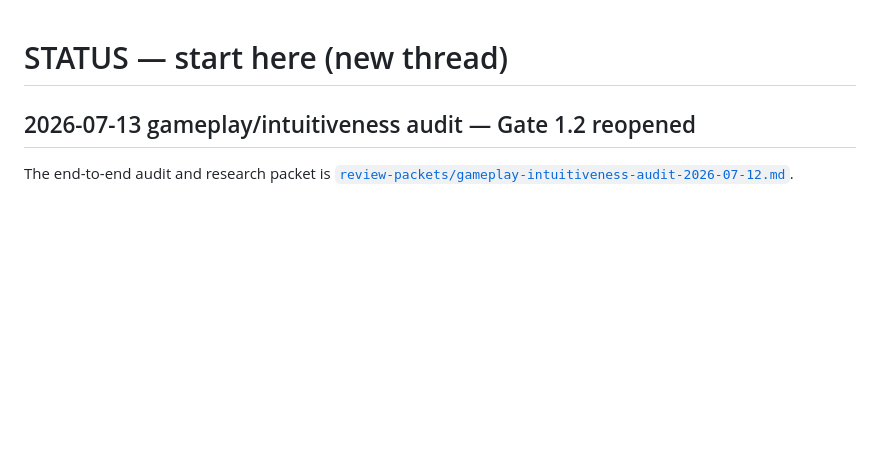
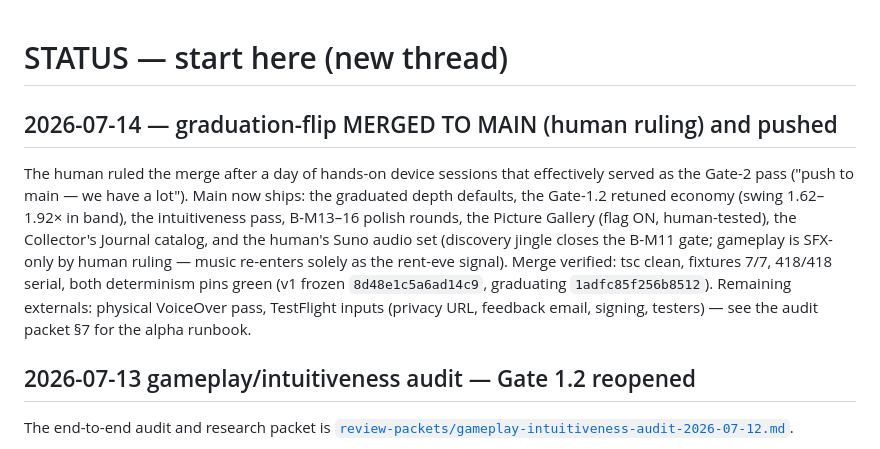
Before and after one commit to gentritr1/lucky-shelf, a Markdown page: docs/STATUS.md, the part around the change. Drawn GitHub-style; blank space fills up the shorter version.

Commit message:
docs: STATUS — graduation-flip merged to main by human ruling, 2026-07-14
Co-Authored-By: Claude Fable 5 <noreply@anthropic.com>

```diff
--- a/docs/STATUS.md
+++ b/docs/STATUS.md
@@ -1,4 +1,16 @@
 # STATUS — start here (new thread)
+
+## 2026-07-14 — graduation-flip MERGED TO MAIN (human ruling) and pushed
+
+The human ruled the merge after a day of hands-on device sessions that effectively served as the
+Gate-2 pass ("push to main — we have a lot"). Main now ships: the graduated depth defaults, the
+Gate-1.2 retuned economy (swing 1.62–1.92× in band), the intuitiveness pass, B-M13–16 polish
+rounds, the Picture Gallery (flag ON, human-tested), the Collector's Journal catalog, and the
+human's Suno audio set (discovery jingle closes the B-M11 gate; gameplay is SFX-only by human
+ruling — music re-enters solely as the rent-eve signal). Merge verified: tsc clean, fixtures 7/7,
+418/418 serial, both determinism pins green (v1 frozen `8d48e1c5a6ad14c9`, graduating
+`1adfc85f256b8512`). Remaining externals: physical VoiceOver pass, TestFlight inputs (privacy URL,
+feedback email, signing, testers) — see the audit packet §7 for the alpha runbook.
 
 ## 2026-07-13 gameplay/intuitiveness audit — Gate 1.2 reopened
 
```
